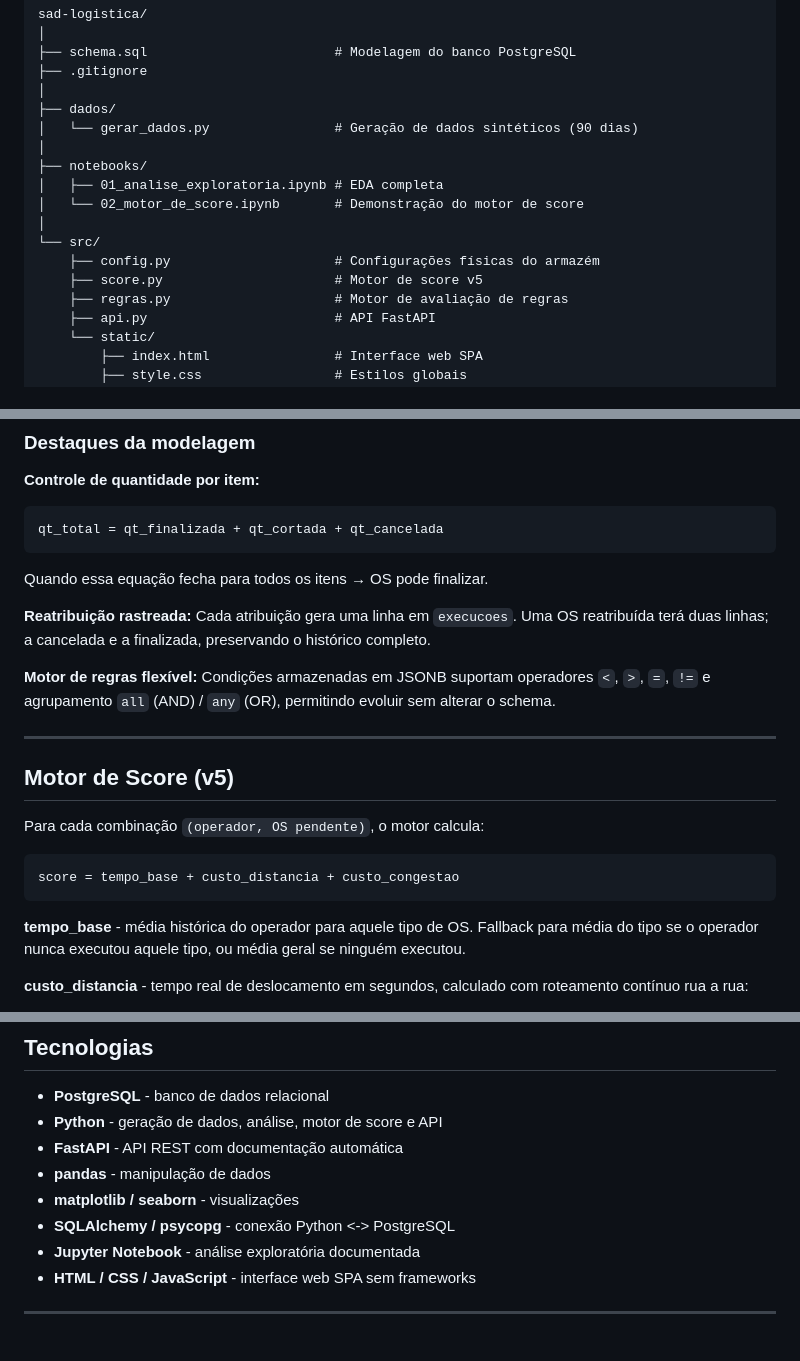
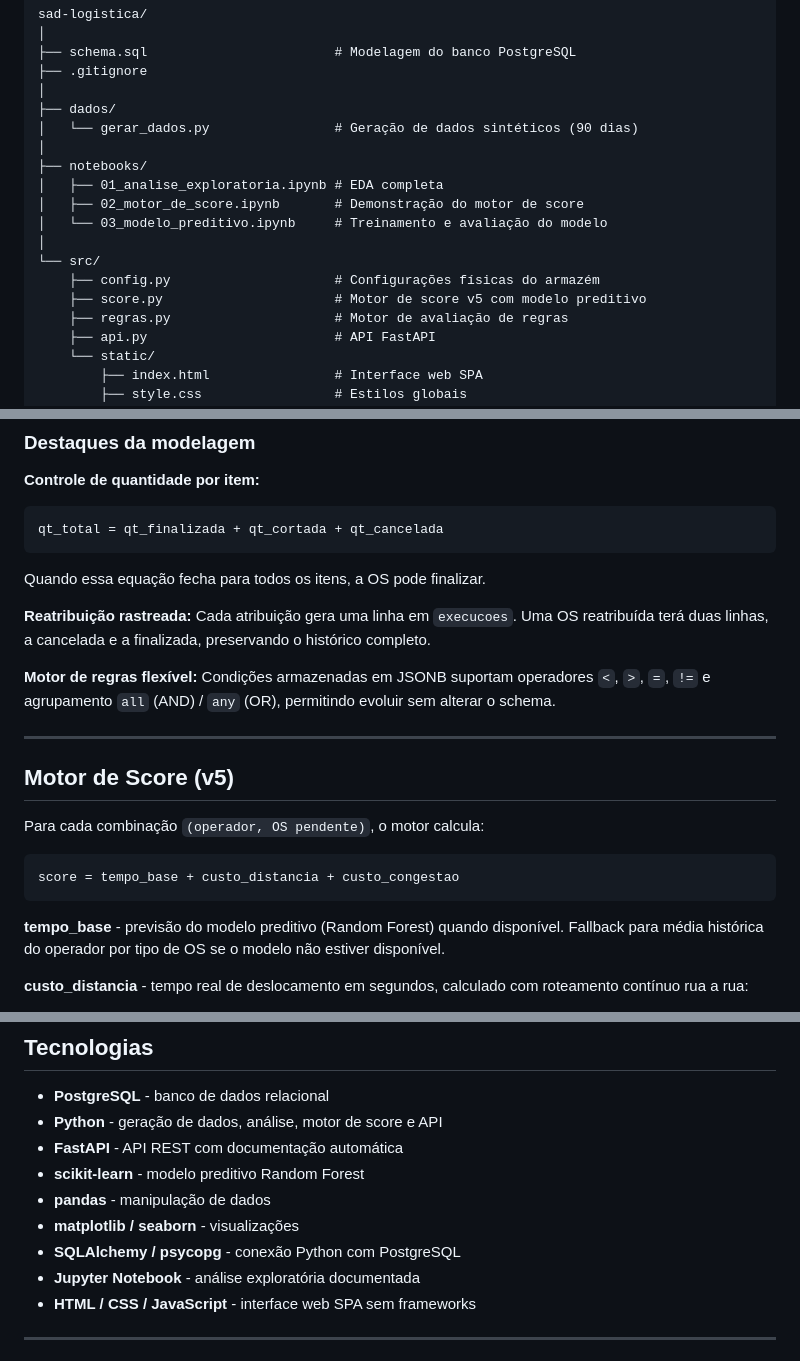
Before and after one commit to vhnazar/sad-logistica, a Markdown page: README.md, 3 parts joined by grey strips. Rendered like a GitHub page.

````diff
--- a/README.md
+++ b/README.md
@@ -38,11 +38,12 @@ sad-logistica/
 │
 ├── notebooks/
 │   ├── 01_analise_exploratoria.ipynb # EDA completa
-│   └── 02_motor_de_score.ipynb       # Demonstração do motor de score
+│   ├── 02_motor_de_score.ipynb       # Demonstração do motor de score
+│   └── 03_modelo_preditivo.ipynb     # Treinamento e avaliação do modelo
 │
 └── src/
     ├── config.py                     # Configurações físicas do armazém
-    ├── score.py                      # Motor de score v5
+    ├── score.py                      # Motor de score v5 com modelo preditivo
     ├── regras.py                     # Motor de avaliação de regras
     ├── api.py                        # API FastAPI
     └── static/
@@ -83,10 +84,10 @@ O banco reflete a realidade de um armazém com dois depósitos:
 ```
 qt_total = qt_finalizada + qt_cortada + qt_cancelada
 ```
-Quando essa equação fecha para todos os itens → OS pode finalizar.
+Quando essa equação fecha para todos os itens, a OS pode finalizar.
 
 **Reatribuição rastreada:**
-Cada atribuição gera uma linha em `execucoes`. Uma OS reatribuída terá duas linhas; a cancelada e a finalizada, preservando o histórico completo.
+Cada atribuição gera uma linha em `execucoes`. Uma OS reatribuída terá duas linhas, a cancelada e a finalizada, preservando o histórico completo.
 
 **Motor de regras flexível:**
 Condições armazenadas em JSONB suportam operadores `<`, `>`, `=`, `!=` e agrupamento `all` (AND) / `any` (OR), permitindo evoluir sem alterar o schema.
@@ -101,7 +102,7 @@ Para cada combinação `(operador, OS pendente)`, o motor calcula:
 score = tempo_base + custo_distancia + custo_congestao
 ```
 
-**tempo_base** - média histórica do operador para aquele tipo de OS. Fallback para média do tipo se o operador nunca executou aquele tipo, ou média geral se ninguém executou.
+**tempo_base** - previsão do modelo preditivo (Random Forest) quando disponível. Fallback para média histórica do operador por tipo de OS se o modelo não estiver disponível.
 
 **custo_distancia** - tempo real de deslocamento em segundos, calculado com roteamento contínuo rua a rua:
 - Ruas com itens: percorre os prédios até cada item e sai pelo final da rua
@@ -216,9 +234,10 @@ Separação Carrinho Fracionado representa ~40% do volume, seguida de Paletizado
 - **PostgreSQL** - banco de dados relacional
 - **Python** - geração de dados, análise, motor de score e API
 - **FastAPI** - API REST com documentação automática
+- **scikit-learn** - modelo preditivo Random Forest
 - **pandas** - manipulação de dados
 - **matplotlib / seaborn** - visualizações
-- **SQLAlchemy / psycopg** - conexão Python <-> PostgreSQL
+- **SQLAlchemy / psycopg** - conexão Python com PostgreSQL
 - **Jupyter Notebook** - análise exploratória documentada
 - **HTML / CSS / JavaScript** - interface web SPA sem frameworks
 
````
Also changed, not shown: other parts of README.md (+36 -13 lines).
